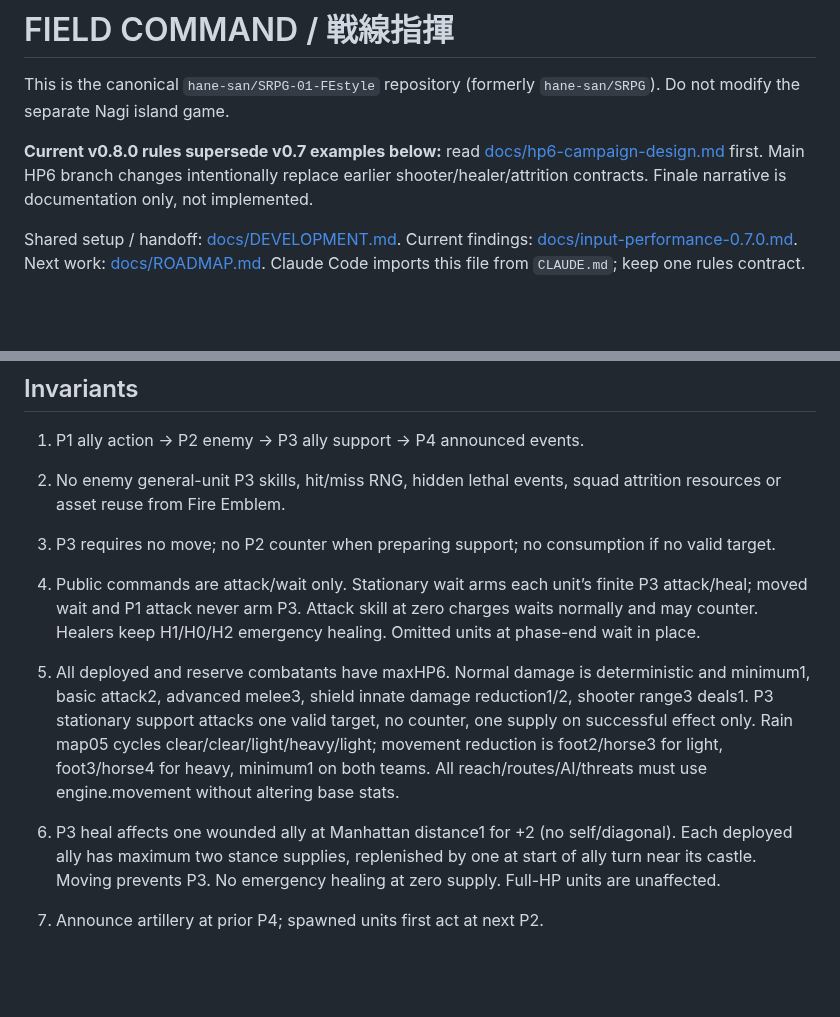
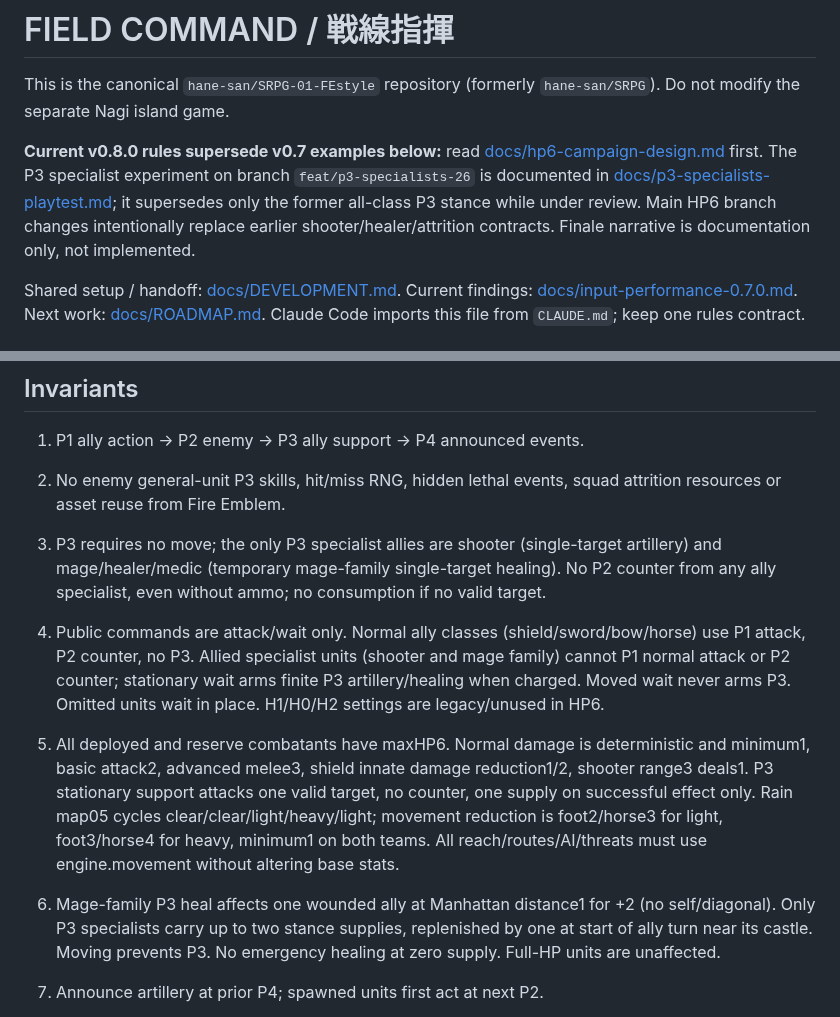
Before and after one commit to hane-san/SRPG, a Markdown page: AGENTS.md, 2 parts joined by grey strips. Rendered like a GitHub page; blank space fills up the shorter version.

Commit message:
docs/test(p3): record experiment and guard legacy HP6 saves (#26)

```diff
--- a/AGENTS.md
+++ b/AGENTS.md
@@ -2,7 +2,7 @@
 
 This is the canonical `hane-san/SRPG-01-FEstyle` repository (formerly `hane-san/SRPG`). Do not modify the separate Nagi island game.
 
-**Current v0.8.0 rules supersede v0.7 examples below:** read [docs/hp6-campaign-design.md](docs/hp6-campaign-design.md) first. Main HP6 branch changes intentionally replace earlier shooter/healer/attrition contracts. Finale narrative is documentation only, not implemented.
+**Current v0.8.0 rules supersede v0.7 examples below:** read [docs/hp6-campaign-design.md](docs/hp6-campaign-design.md) first. The P3 specialist experiment on branch `feat/p3-specialists-26` is documented in [docs/p3-specialists-playtest.md](docs/p3-specialists-playtest.md); it supersedes only the former all-class P3 stance while under review. Main HP6 branch changes intentionally replace earlier shooter/healer/attrition contracts. Finale narrative is documentation only, not implemented.
 
 Shared setup / handoff: [docs/DEVELOPMENT.md](docs/DEVELOPMENT.md). Current findings: [docs/input-performance-0.7.0.md](docs/input-performance-0.7.0.md). Next work: [docs/ROADMAP.md](docs/ROADMAP.md). Claude Code imports this file from `CLAUDE.md`; keep one rules contract.
 
@@ -43,10 +43,10 @@ Shared setup / handoff: [docs/DEVELOPMENT.md](docs/DEVELOPMENT.md). Current find
 ## Invariants
 1. P1 ally action -> P2 enemy -> P3 ally support -> P4 announced events.
 2. No enemy general-unit P3 skills, hit/miss RNG, hidden lethal events, squad attrition resources or asset reuse from Fire Emblem.
-3. P3 requires no move; no P2 counter when preparing support; no consumption if no valid target.
-4. Public commands are attack/wait only. Stationary wait arms each unit’s finite P3 attack/heal; moved wait and P1 attack never arm P3. Attack skill at zero charges waits normally and may counter. Healers keep H1/H0/H2 emergency healing. Omitted units at phase-end wait in place.
+3. P3 requires no move; the only P3 specialist allies are shooter (single-target artillery) and mage/healer/medic (temporary mage-family single-target healing). No P2 counter from any ally specialist, even without ammo; no consumption if no valid target.
+4. Public commands are attack/wait only. Normal ally classes (shield/sword/bow/horse) use P1 attack, P2 counter, no P3. Allied specialist units (shooter and mage family) cannot P1 normal attack or P2 counter; stationary wait arms finite P3 artillery/healing when charged. Moved wait never arms P3. Omitted units wait in place. H1/H0/H2 settings are legacy/unused in HP6.
 5. All deployed and reserve combatants have maxHP6. Normal damage is deterministic and minimum1, basic attack2, advanced melee3, shield innate damage reduction1/2, shooter range3 deals1. P3 stationary support attacks one valid target, no counter, one supply on successful effect only. Rain map05 cycles clear/clear/light/heavy/light; movement reduction is foot2/horse3 for light, foot3/horse4 for heavy, minimum1 on both teams. All reach/routes/AI/threats must use engine.movement without altering base stats.
-6. P3 heal affects one wounded ally at Manhattan distance1 for +2 (no self/diagonal). Each deployed ally has maximum two stance supplies, replenished by one at start of ally turn near its castle. Moving prevents P3. No emergency healing at zero supply. Full-HP units are unaffected.
+6. Mage-family P3 heal affects one wounded ally at Manhattan distance1 for +2 (no self/diagonal). Only P3 specialists carry up to two stance supplies, replenished by one at start of ally turn near its castle. Moving prevents P3. No emergency healing at zero supply. Full-HP units are unaffected.
 7. Announce artillery at prior P4; spawned units first act at next P2.
 8. Classic named death is permanent, but the same army slot gets a generic soldier of equal basic class/rank next chapter. Generic units lack named-only choice skills. There is no repair/penalty reward deduction for death. Retry restores chapter-start state; Casual returns named units next chapter.
 9. After selecting an ally, tapping a legal empty destination with no attack targets immediately commits move + ordinary wait. An attack-capable destination press anchors that tile: slide onto an enemy, release to the forecast, then choose Attack once. Releasing without a target restores the pre-press draft. Tapping the selected unit or an invalid destination cancels. Dragging from the unit still opens Attack / Wait / Back and allows an explicit wait in an attack-capable tile. Choices are disabled while the route finger is still held; after release, choosing Attack or Wait commits immediately; do not add a separate command/confirm step. Back/cancel/multitouch never consumes an action. Save the complete resolved P1 command before its presentation, never an intermediate visual/playing phase; finished outcomes may persist at their final phase.
```
